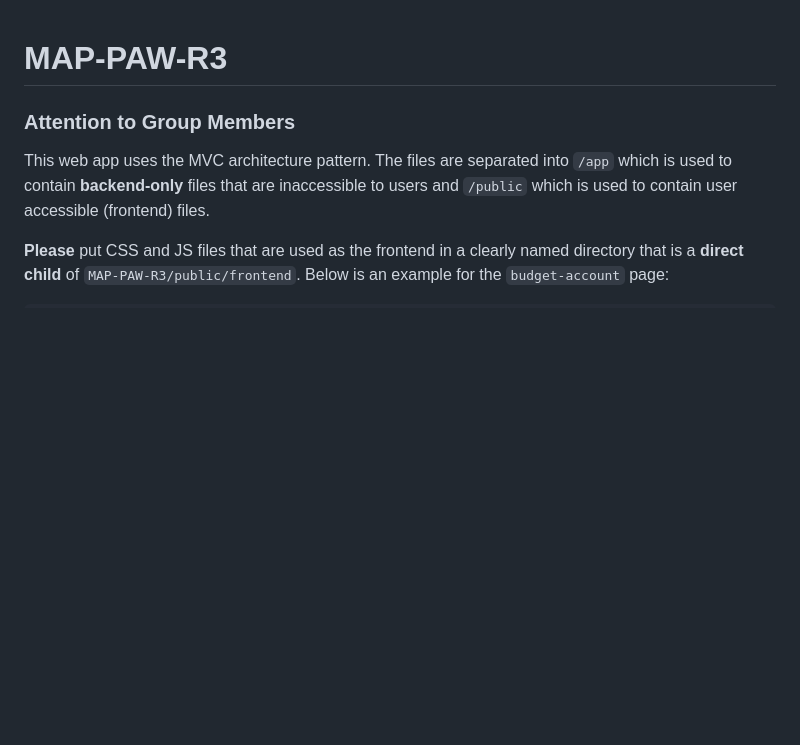
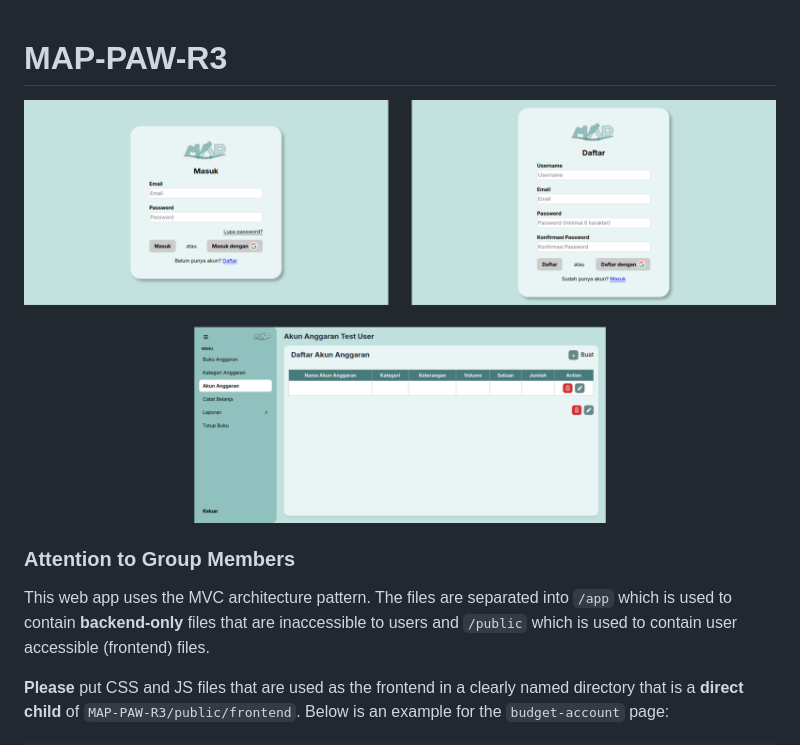
Before and after one commit to novela15/MAP-PAW-R3, a Markdown page: README.md, the part around the change. Drawn GitHub-style; blank space fills up the shorter version.

Commit message:
Added overview to README

```diff
--- a/README.md
+++ b/README.md
@@ -1,4 +1,6 @@
 # MAP-PAW-R3
+
+![Overview screenshots of the web app](overview.png)
 
 ### Attention to Group Members
 
```
